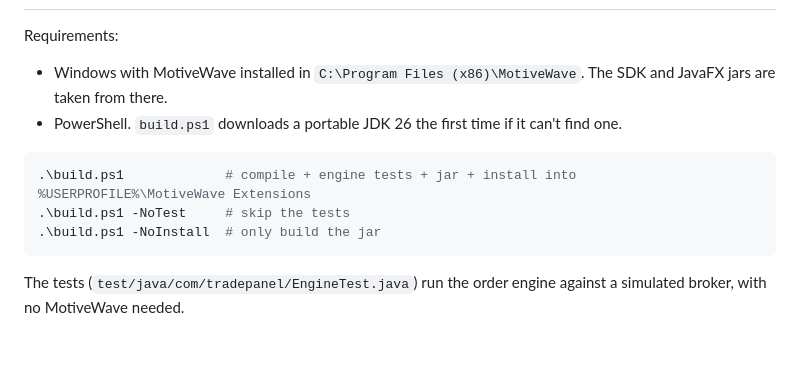
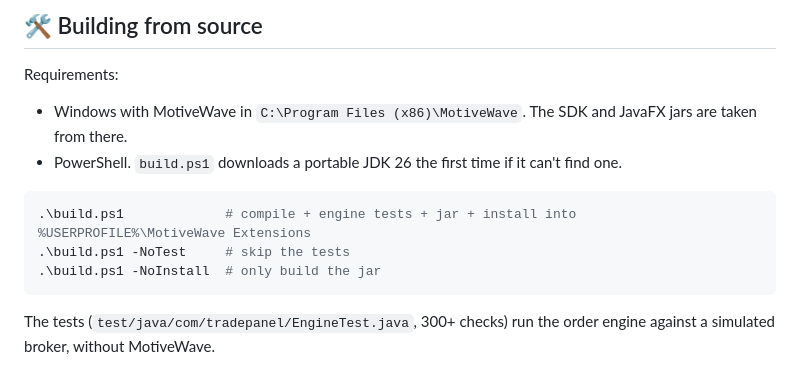
Before and after one commit to Dinamq/deepcharts-trade-panel-motivewave, a Markdown page: README.md, the part around one of its changes. GitHub-like rendering; blank space fills up the shorter version.

````diff
--- a/README.md
+++ b/README.md
@@ -51,6 +82,7 @@ The interface is available in **English** (default) and **Spanish** (*Idioma / L
+## 🛠️ Building from source
 
 Requirements:
-- Windows with MotiveWave installed in `C:\Program Files (x86)\MotiveWave`. The SDK and JavaFX jars are taken from there.
+- Windows with MotiveWave in `C:\Program Files (x86)\MotiveWave`. The SDK and JavaFX jars are taken from there.
 - PowerShell. `build.ps1` downloads a portable JDK 26 the first time if it can't find one.
 
 ```powershell
@@ -59,5 +91,5 @@ Requirements:
 .\build.ps1 -NoInstall  # only build the jar
 ```
 
-The tests (`test/java/com/tradepanel/EngineTest.java`) run the order engine against a simulated broker, with no MotiveWave needed.
+The tests (`test/java/com/tradepanel/EngineTest.java`, 300+ checks) run the order engine against a simulated broker, without MotiveWave.
 
````
Also changed, not shown: other parts of README.md (+88 -45 lines), docs/img/banner.png (added), docs/img/chart.png, docs/img/exit-strategy.png, docs/img/panel.png.
